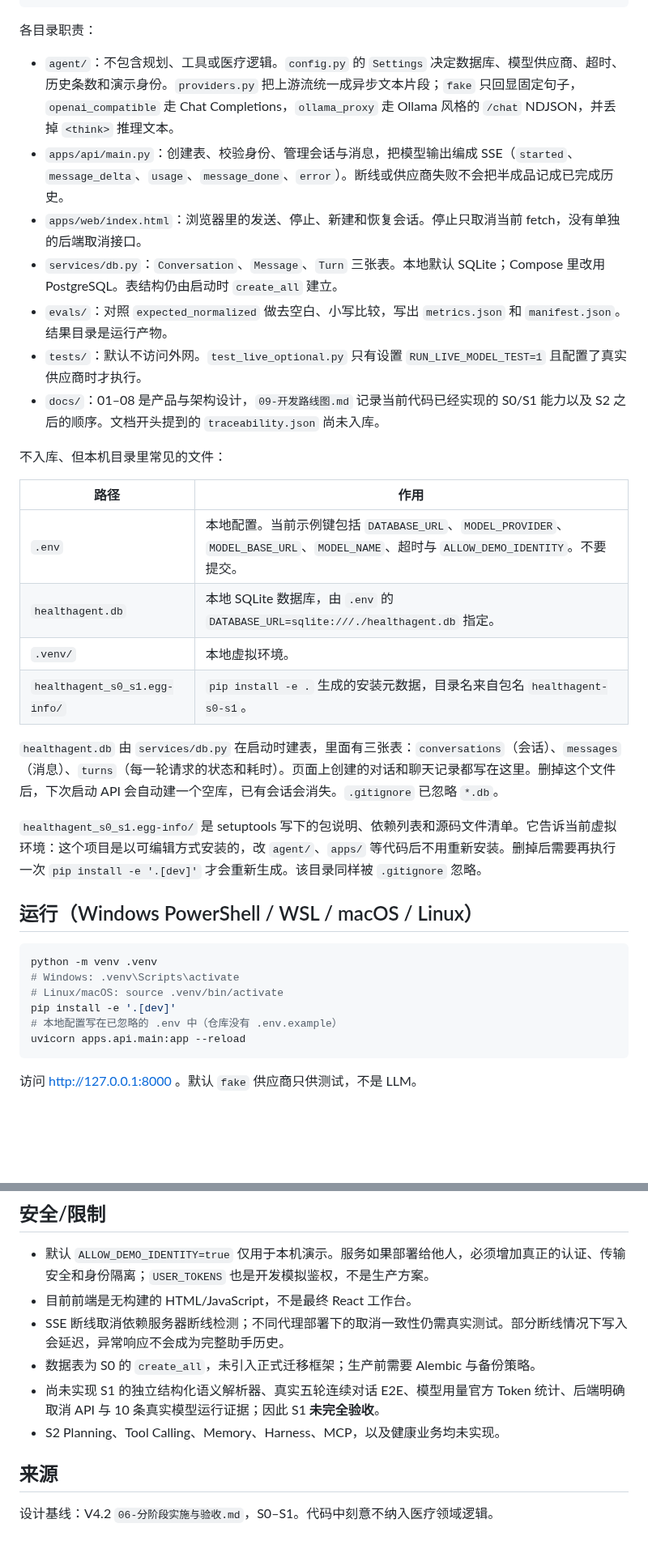
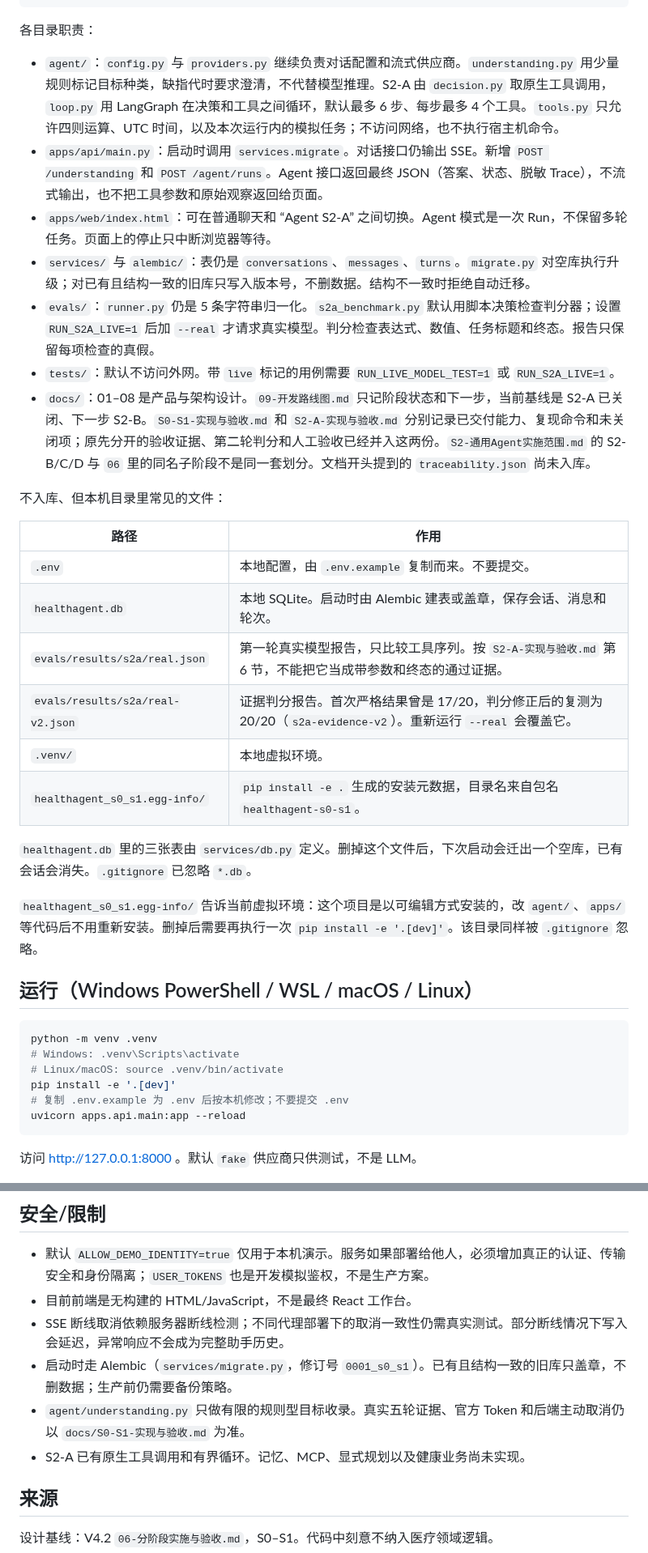
Before and after one commit to cxjchelsea/HealthAgent, a Markdown page: README.md, 2 parts joined by grey strips. Shown at 81% size. Rendered like a GitHub page; blank space fills up the shorter version.

````diff
--- a/README.md
+++ b/README.md
@@ -54,26 +81,28 @@ HealthAgent/
 
 各目录职责：
 
-- `agent/`：不包含规划、工具或医疗逻辑。`config.py` 的 `Settings` 决定数据库、模型供应商、超时、历史条数和演示身份。`providers.py` 把上游流统一成异步文本片段；`fake` 只回显固定句子，`openai_compatible` 走 Chat Completions，`ollama_proxy` 走 Ollama 风格的 `/chat` NDJSON，并丢掉 `<think>` 推理文本。
-- `apps/api/main.py`：创建表、校验身份、管理会话与消息，把模型输出编成 SSE（`started`、`message_delta`、`usage`、`message_done`、`error`）。断线或供应商失败不会把半成品记成已完成历史。
-- `apps/web/index.html`：浏览器里的发送、停止、新建和恢复会话。停止只取消当前 fetch，没有单独的后端取消接口。
-- `services/db.py`：`Conversation`、`Message`、`Turn` 三张表。本地默认 SQLite；Compose 里改用 PostgreSQL。表结构仍由启动时 `create_all` 建立。
-- `evals/`：对照 `expected_normalized` 做去空白、小写比较，写出 `metrics.json` 和 `manifest.json`。结果目录是运行产物。
-- `tests/`：默认不访问外网。`test_live_optional.py` 只有设置 `RUN_LIVE_MODEL_TEST=1` 且配置了真实供应商时才执行。
-- `docs/`：01–08 是产品与架构设计，`09-开发路线图.md` 记录当前代码已经实现的 S0/S1 能力以及 S2 之后的顺序。文档开头提到的 `traceability.json` 尚未入库。
+- `agent/`：`config.py` 与 `providers.py` 继续负责对话配置和流式供应商。`understanding.py` 用少量规则标记目标种类，缺指代时要求澄清，不代替模型推理。S2-A 由 `decision.py` 取原生工具调用，`loop.py` 用 LangGraph 在决策和工具之间循环，默认最多 6 步、每步最多 4 个工具。`tools.py` 只允许四则运算、UTC 时间，以及本次运行内的模拟任务；不访问网络，也不执行宿主机命令。
+- `apps/api/main.py`：启动时调用 `services.migrate`。对话接口仍输出 SSE。新增 `POST /understanding` 和 `POST /agent/runs`。Agent 接口返回最终 JSON（答案、状态、脱敏 Trace），不流式输出，也不把工具参数和原始观察返回给页面。
+- `apps/web/index.html`：可在普通聊天和 “Agent S2-A” 之间切换。Agent 模式是一次 Run，不保留多轮任务。页面上的停止只中断浏览器等待。
+- `services/` 与 `alembic/`：表仍是 `conversations`、`messages`、`turns`。`migrate.py` 对空库执行升级；对已有且结构一致的旧库只写入版本号，不删数据。结构不一致时拒绝自动迁移。
+- `evals/`：`runner.py` 仍是 5 条字符串归一化。`s2a_benchmark.py` 默认用脚本决策检查判分器；设置 `RUN_S2A_LIVE=1` 后加 `--real` 才请求真实模型。判分检查表达式、数值、任务标题和终态。报告只保留每项检查的真假。
+- `tests/`：默认不访问外网。带 `live` 标记的用例需要 `RUN_LIVE_MODEL_TEST=1` 或 `RUN_S2A_LIVE=1`。
+- `docs/`：01–08 是产品与架构设计。`09-开发路线图.md` 只记阶段状态和下一步，当前基线是 S2-A 已关闭、下一步 S2-B。`S0-S1-实现与验收.md` 和 `S2-A-实现与验收.md` 分别记录已交付能力、复现命令和未关闭项；原先分开的验收证据、第二轮判分和人工验收已经并入这两份。`S2-通用Agent实施范围.md` 的 S2-B/C/D 与 `06` 里的同名子阶段不是同一套划分。文档开头提到的 `traceability.json` 尚未入库。
 
 不入库、但本机目录里常见的文件：
 
 | 路径 | 作用 |
 |---|---|
-| `.env` | 本地配置。当前示例键包括 `DATABASE_URL`、`MODEL_PROVIDER`、`MODEL_BASE_URL`、`MODEL_NAME`、超时与 `ALLOW_DEMO_IDENTITY`。不要提交。 |
-| `healthagent.db` | 本地 SQLite 数据库，由 `.env` 的 `DATABASE_URL=sqlite:///./healthagent.db` 指定。 |
+| `.env` | 本地配置，由 `.env.example` 复制而来。不要提交。 |
+| `healthagent.db` | 本地 SQLite。启动时由 Alembic 建表或盖章，保存会话、消息和轮次。 |
+| `evals/results/s2a/real.json` | 第一轮真实模型报告，只比较工具序列。按 `S2-A-实现与验收.md` 第 6 节，不能把它当成带参数和终态的通过证据。 |
+| `evals/results/s2a/real-v2.json` | 证据判分报告。首次严格结果曾是 17/20，判分修正后的复测为 20/20（`s2a-evidence-v2`）。重新运行 `--real` 会覆盖它。 |
 | `.venv/` | 本地虚拟环境。 |
 | `healthagent_s0_s1.egg-info/` | `pip install -e .` 生成的安装元数据，目录名来自包名 `healthagent-s0-s1`。 |
 
-`healthagent.db` 由 `services/db.py` 在启动时建表，里面有三张表：`conversations`（会话）、`messages`（消息）、`turns`（每一轮请求的状态和耗时）。页面上创建的对话和聊天记录都写在这里。删掉这个文件后，下次启动 API 会自动建一个空库，已有会话会消失。`.gitignore` 已忽略 `*.db`。
+`healthagent.db` 里的三张表由 `services/db.py` 定义。删掉这个文件后，下次启动会迁出一个空库，已有会话会消失。`.gitignore` 已忽略 `*.db`。
 
-`healthagent_s0_s1.egg-info/` 是 setuptools 写下的包说明、依赖列表和源码文件清单。它告诉当前虚拟环境：这个项目是以可编辑方式安装的，改 `agent/`、`apps/` 等代码后不用重新安装。删掉后需要再执行一次 `pip install -e '.[dev]'` 才会重新生成。该目录同样被 `.gitignore` 忽略。
+`healthagent_s0_s1.egg-info/` 告诉当前虚拟环境：这个项目是以可编辑方式安装的，改 `agent/`、`apps/` 等代码后不用重新安装。删掉后需要再执行一次 `pip install -e '.[dev]'`。该目录同样被 `.gitignore` 忽略。
 
 ## 运行（Windows PowerShell / WSL / macOS / Linux）
 
@@ -82,7 +111,7 @@ python -m venv .venv
 # Windows: .venv\Scripts\activate
 # Linux/macOS: source .venv/bin/activate
 pip install -e '.[dev]'
-# 本地配置写在已忽略的 .env 中（仓库没有 .env.example）
+# 复制 .env.example 为 .env 后按本机修改；不要提交 .env
 uvicorn apps.api.main:app --reload
 ```
 
@@ -116,9 +145,9 @@ python -m evals.runner
 - 默认 `ALLOW_DEMO_IDENTITY=true` 仅用于本机演示。服务如果部署给他人，必须增加真正的认证、传输安全和身份隔离；`USER_TOKENS` 也是开发模拟鉴权，不是生产方案。
 - 目前前端是无构建的 HTML/JavaScript，不是最终 React 工作台。
 - SSE 断线取消依赖服务器断线检测；不同代理部署下的取消一致性仍需真实测试。部分断线情况下写入会延迟，异常响应不会成为完整助手历史。
-- 数据表为 S0 的 `create_all`，未引入正式迁移框架；生产前需要 Alembic 与备份策略。
-- 尚未实现 S1 的独立结构化语义解析器、真实五轮连续对话 E2E、模型用量官方 Token 统计、后端明确取消 API 与 10 条真实模型运行证据；因此 S1 **未完全验收**。
-- S2 Planning、Tool Calling、Memory、Harness、MCP，以及健康业务均未实现。
+- 启动时走 Alembic（`services/migrate.py`，修订号 `0001_s0_s1`）。已有且结构一致的旧库只盖章，不删数据；生产前仍需要备份策略。
+- `agent/understanding.py` 只做有限的规则型目标收录。真实五轮证据、官方 Token 和后端主动取消仍以 `docs/S0-S1-实现与验收.md` 为准。
+- S2-A 已有原生工具调用和有界循环。记忆、MCP、显式规划以及健康业务尚未实现。
 
 ## 来源
 
````
Also changed, not shown: other parts of README.md (+59 -32 lines).
